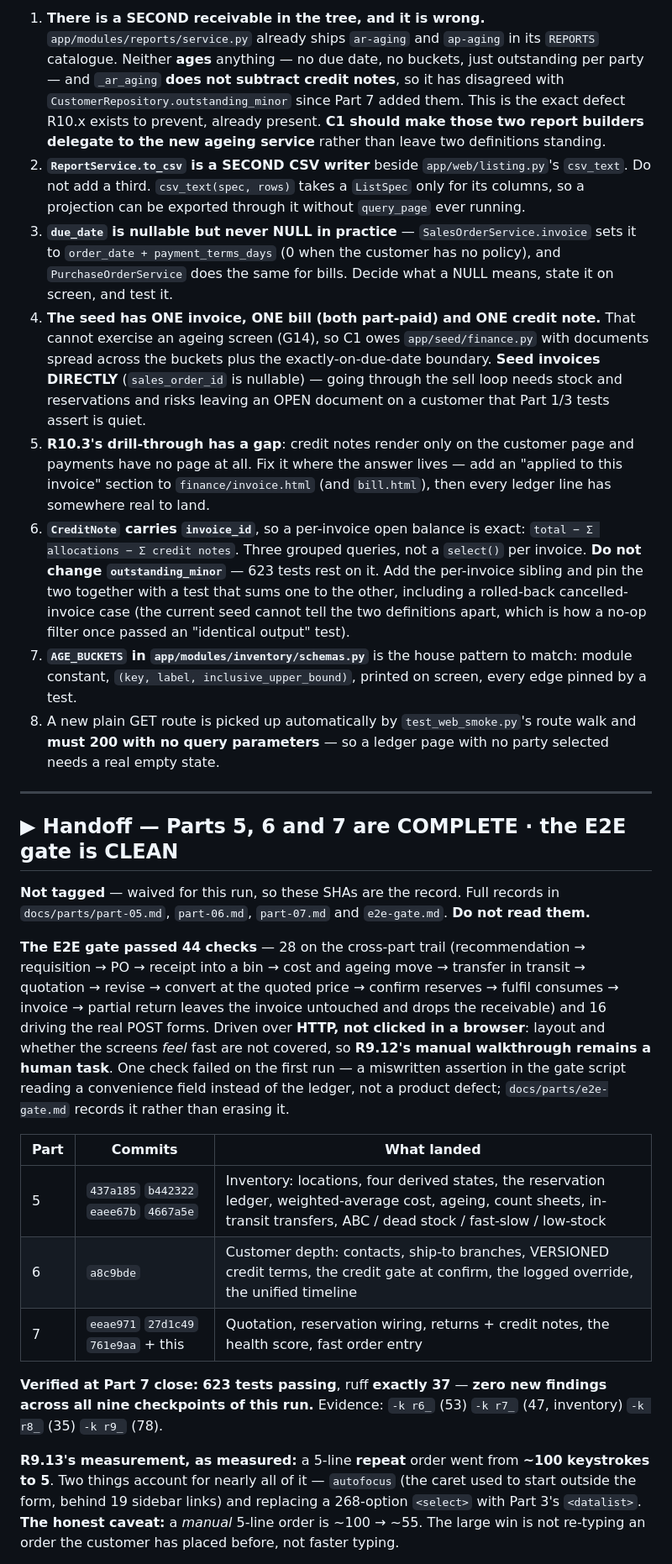
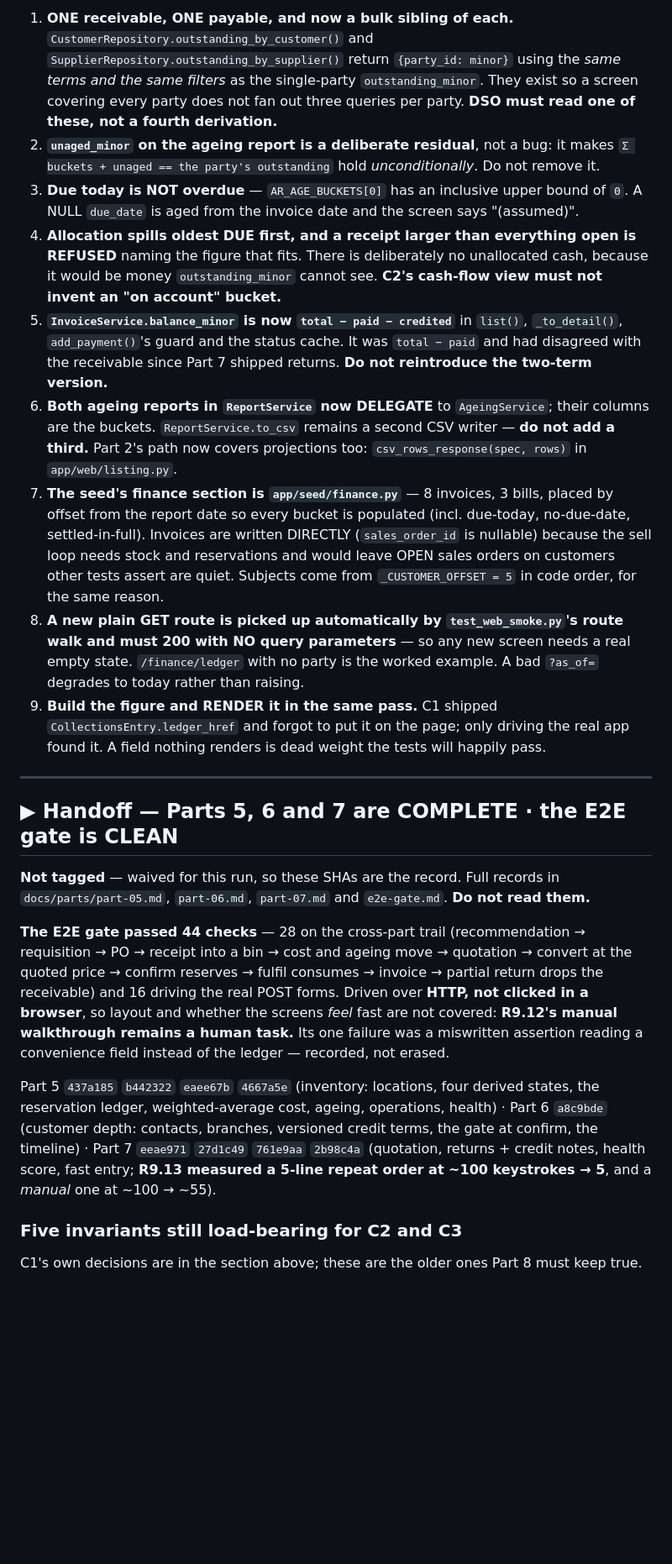
Before and after one commit to 1992tushar/apexos, a Markdown page: PROGRESS.md, the part around one of its changes. Shown at 84% size. Drawn GitHub-style; blank space fills up the shorter version.

```diff
--- a/PROGRESS.md
+++ b/PROGRESS.md
@@ -144,34 +150,33 @@ from `docs/prompts/part-08.md` instead. More deterministic, more typing.
 
-1. **There is a SECOND receivable in the tree, and it is wrong.** `app/modules/reports/service.py`
-   already ships `ar-aging` and `ap-aging` in its `REPORTS` catalogue. Neither **ages** anything —
-   no due date, no buckets, just outstanding per party — and `_ar_aging` **does not subtract credit
-   notes**, so it has disagreed with `CustomerRepository.outstanding_minor` since Part 7 added them.
-   This is the exact defect R10.x exists to prevent, already present. **C1 should make those two
-   report builders delegate to the new ageing service** rather than leave two definitions standing.
-2. **`ReportService.to_csv` is a SECOND CSV writer** beside `app/web/listing.py`'s `csv_text`. Do
-   not add a third. `csv_text(spec, rows)` takes a `ListSpec` only for its columns, so a projection
-   can be exported through it without `query_page` ever running.
-3. **`due_date` is nullable but never NULL in practice** — `SalesOrderService.invoice` sets it to
-   `order_date + payment_terms_days` (0 when the customer has no policy), and `PurchaseOrderService`
-   does the same for bills. Decide what a NULL means, state it on screen, and test it.
-4. **The seed has ONE invoice, ONE bill (both part-paid) and ONE credit note.** That cannot exercise
-   an ageing screen (G14), so C1 owes `app/seed/finance.py` with documents spread across the buckets
-   plus the exactly-on-due-date boundary. **Seed invoices DIRECTLY** (`sales_order_id` is nullable) —
-   going through the sell loop needs stock and reservations and risks leaving an OPEN document on a
-   customer that Part 1/3 tests assert is quiet.
-5. **R10.3's drill-through has a gap**: credit notes render only on the customer page and payments
-   have no page at all. Fix it where the answer lives — add an "applied to this invoice" section to
-   `finance/invoice.html` (and `bill.html`), then every ledger line has somewhere real to land.
-6. **`CreditNote` carries `invoice_id`**, so a per-invoice open balance is exact:
-   `total − Σ allocations − Σ credit notes`. Three grouped queries, not a `select()` per invoice.
-   **Do not change `outstanding_minor`** — 623 tests rest on it. Add the per-invoice sibling and pin
-   the two together with a test that sums one to the other, including a rolled-back cancelled-invoice
-   case (the current seed cannot tell the two definitions apart, which is how a no-op filter once
-   passed an "identical output" test).
-7. **`AGE_BUCKETS` in `app/modules/inventory/schemas.py`** is the house pattern to match: module
-   constant, `(key, label, inclusive_upper_bound)`, printed on screen, every edge pinned by a test.
-8. A new plain GET route is picked up automatically by `test_web_smoke.py`'s route walk and **must
-   200 with no query parameters** — so a ledger page with no party selected needs a real empty state.
+1. **ONE receivable, ONE payable, and now a bulk sibling of each.**
+   `CustomerRepository.outstanding_by_customer()` and `SupplierRepository.outstanding_by_supplier()`
+   return `{party_id: minor}` using the *same terms and the same filters* as the single-party
+   `outstanding_minor`. They exist so a screen covering every party does not fan out three queries
+   per party. **DSO must read one of these, not a fourth derivation.**
+2. **`unaged_minor` on the ageing report is a deliberate residual**, not a bug: it makes
+   `Σ buckets + unaged == the party's outstanding` hold *unconditionally*. Do not remove it.
+3. **Due today is NOT overdue** — `AR_AGE_BUCKETS[0]` has an inclusive upper bound of `0`. A NULL
+   `due_date` is aged from the invoice date and the screen says "(assumed)".
+4. **Allocation spills oldest DUE first, and a receipt larger than everything open is REFUSED**
+   naming the figure that fits. There is deliberately no unallocated cash, because it would be money
+   `outstanding_minor` cannot see. **C2's cash-flow view must not invent an "on account" bucket.**
+5. **`InvoiceService.balance_minor` is now `total − paid − credited`** in `list()`, `_to_detail()`,
+   `add_payment()`'s guard and the status cache. It was `total − paid` and had disagreed with the
+   receivable since Part 7 shipped returns. **Do not reintroduce the two-term version.**
+6. **Both ageing reports in `ReportService` now DELEGATE** to `AgeingService`; their columns are the
+   buckets. `ReportService.to_csv` remains a second CSV writer — **do not add a third.** Part 2's
+   path now covers projections too: `csv_rows_response(spec, rows)` in `app/web/listing.py`.
+7. **The seed's finance section is `app/seed/finance.py`** — 8 invoices, 3 bills, placed by offset
+   from the report date so every bucket is populated (incl. due-today, no-due-date, settled-in-full).
+   Invoices are written DIRECTLY (`sales_order_id` is nullable) because the sell loop needs stock and
+   reservations and would leave OPEN sales orders on customers other tests assert are quiet.
+   Subjects come from `_CUSTOMER_OFFSET = 5` in code order, for the same reason.
+8. **A new plain GET route is picked up automatically by `test_web_smoke.py`'s route walk and must
+   200 with NO query parameters** — so any new screen needs a real empty state. `/finance/ledger`
+   with no party is the worked example. A bad `?as_of=` degrades to today rather than raising.
+9. **Build the figure and RENDER it in the same pass.** C1 shipped `CollectionsEntry.ledger_href`
+   and forgot to put it on the page; only driving the real app found it. A field nothing renders is
+   dead weight the tests will happily pass.
 
 ---
 
@@ -181,27 +186,19 @@ from `docs/prompts/part-08.md` instead. More deterministic, more typing.
 `docs/parts/part-05.md`, `part-06.md`, `part-07.md` and `e2e-gate.md`. **Do not read them.**
 
 **The E2E gate passed 44 checks** — 28 on the cross-part trail (recommendation → requisition → PO →
-receipt into a bin → cost and ageing move → transfer in transit → quotation → revise → convert at the
-quoted price → confirm reserves → fulfil consumes → invoice → partial return leaves the invoice
-untouched and drops the receivable) and 16 driving the real POST forms. Driven over **HTTP, not
-clicked in a browser**: layout and whether the screens *feel* fast are not covered, so **R9.12's
-manual walkthrough remains a human task**. One check failed on the first run — a miswritten
-assertion in the gate script reading a convenience field instead of the ledger, not a product
-defect; `docs/parts/e2e-gate.md` records it rather than erasing it.
+receipt into a bin → cost and ageing move → quotation → convert at the quoted price → confirm reserves
+→ fulfil consumes → invoice → partial return drops the receivable) and 16 driving the real POST forms.
+Driven over **HTTP, not clicked in a browser**, so layout and whether the screens *feel* fast are not
+covered: **R9.12's manual walkthrough remains a human task.** Its one failure was a miswritten
+assertion reading a convenience field instead of the ledger — recorded, not erased.
 
-| Part | Commits | What landed |
-|---|---|---|
-| 5 | `437a185` `b442322` `eaee67b` `4667a5e` | Inventory: locations, four derived states, the reservation ledger, weighted-average cost, ageing, count sheets, in-transit transfers, ABC / dead stock / fast-slow / low-stock |
-| 6 | `a8c9bde` | Customer depth: contacts, ship-to branches, VERSIONED credit terms, the credit gate at confirm, the logged override, the unified timeline |
-| 7 | `eeae971` `27d1c49` `761e9aa` + this | Quotation, reservation wiring, returns + credit notes, the health score, fast order entry |
+Part 5 `437a185` `b442322` `eaee67b` `4667a5e` (inventory: locations, four derived states, the
+reservation ledger, weighted-average cost, ageing, operations, health) · Part 6 `a8c9bde` (customer
+depth: contacts, branches, versioned credit terms, the gate at confirm, the timeline) · Part 7
+`eeae971` `27d1c49` `761e9aa` `2b98c4a` (quotation, returns + credit notes, health score, fast entry;
+**R9.13 measured a 5-line repeat order at ~100 keystrokes → 5**, and a *manual* one at ~100 → ~55).
 
-**Verified at Part 7 close:** **623 tests passing**, ruff **exactly 37** — **zero new findings across
-all nine checkpoints of this run.** Evidence: `-k r6_` (53) `-k r7_` (47, inventory) `-k r8_` (35)
-`-k r9_` (78).
+### Five invariants still load-bearing for C2 and C3
 
-**R9.13's measurement, as measured:** a 5-line **repeat** order went from **~100 keystrokes to 5**.
-Two things account for nearly all of it — `autofocus` (the caret used to start outside the form,
-behind 19 sidebar links) and replacing a 268-option `<select>` with Part 3's `<datalist>`. **The
-honest caveat:** a *manual* 5-line order is ~100 → ~55. The large win is not re-typing an order the
-customer has placed before, not faster typing.
+C1's own decisions are in the section above; these are the older ones Part 8 must keep true.
 
```
Also changed, not shown: other parts of PROGRESS.md (+206 -179 lines), docs/CODEBASE-MAP.md (+34 -0 lines), docs/parts/part-08.md (added, +124 -0 lines).
